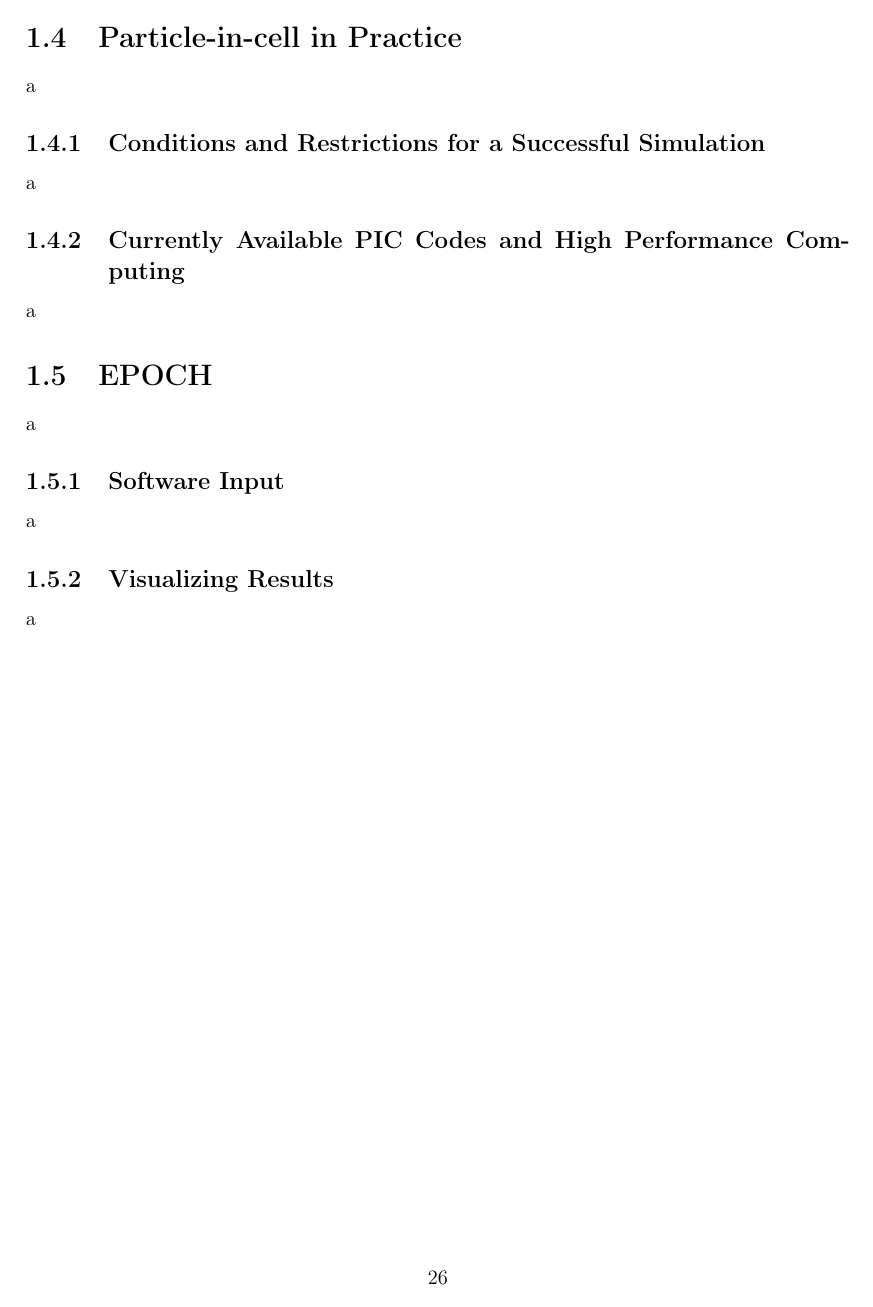
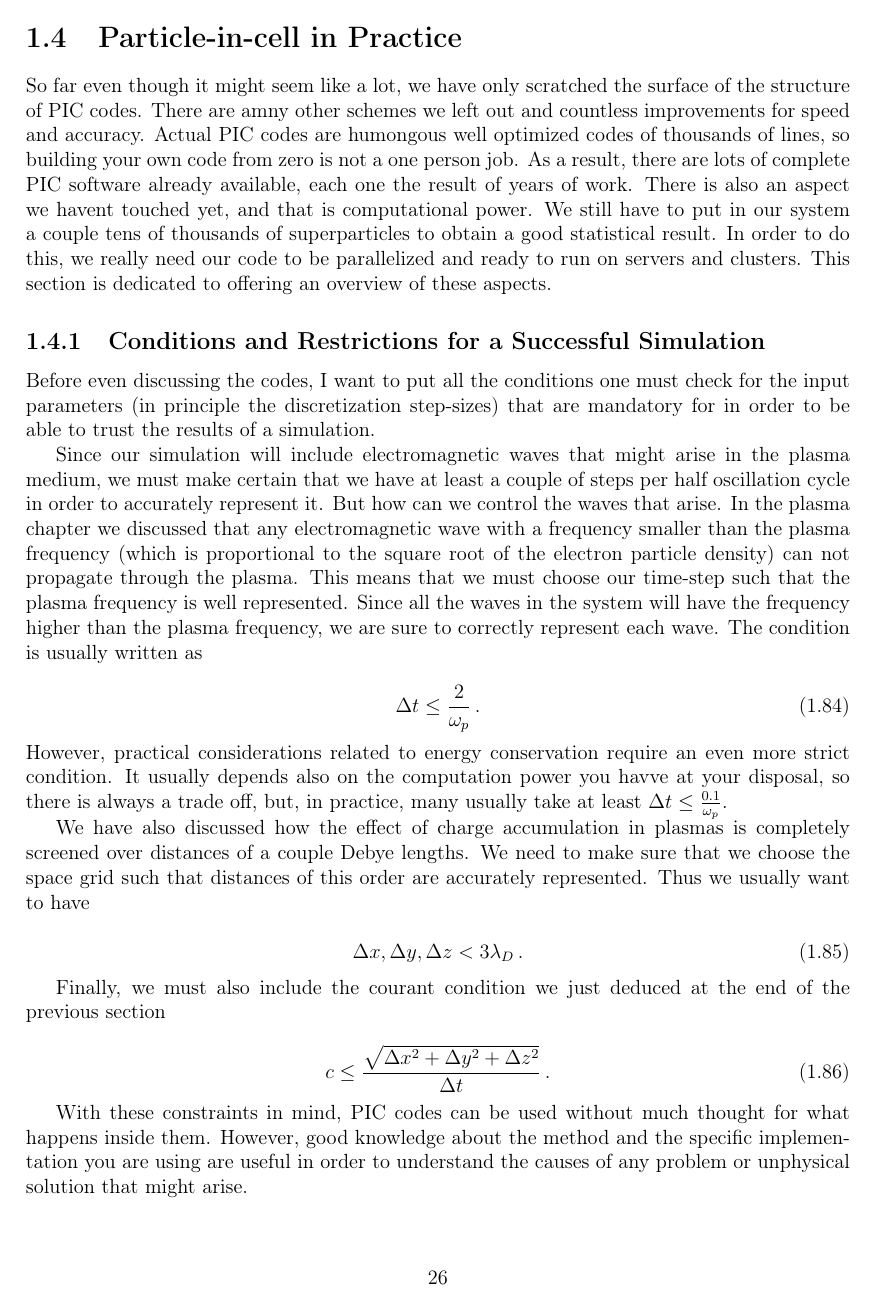
Before and after one commit to DolineanuMircea/Bachelor-Thesis, a LaTeX figure (manuscript/n-methods.tex): page 26 of 26 before the commit and page 26 of 27 after it. Compiled offline with pdfLaTeX.

Commit message:
Conditions for simulations finished

```diff
--- a/manuscript/n-methods.tex
+++ b/manuscript/n-methods.tex
@@ -1219,9 +1219,32 @@
 \end{equation}
 
 \section{Particle-in-cell in Practice}
-a
+So far even though it might seem like a lot, we have only scratched the surface of the structure of PIC codes. There are amny other schemes we left out and countless improvements for speed and accuracy. Actual PIC codes are humongous well optimized codes of thousands of lines, so building your own code from zero is not a one person job. As a result, there are lots of complete PIC software already available, each one the result of years of work. There is also an aspect we havent touched yet, and that is computational power. We still have to put in our system a couple tens of thousands of superparticles to obtain a good statistical result. In order to do this, we really need our code to be parallelized and ready to run on servers and clusters. This section is dedicated to offering an overview of these aspects.
+
 \subsection{Conditions and Restrictions for a Successful Simulation}
-a
+Before even discussing the codes, I want to put all the conditions one must check for the input parameters (in principle the discretization step-sizes) that are mandatory for in order to be able to trust the results of a simulation.
+
+Since our simulation will include electromagnetic waves that might arise in the plasma medium, we must make certain that we have at least a couple of steps per half oscillation cycle in order to accurately represent it. But how can we control the waves that arise. In the plasma chapter we discussed that any electromagnetic wave with a frequency smaller than the plasma frequency (which is proportional to the square root of the electron particle density) can not propagate through the plasma. This means that we must choose our time-step such that the plasma frequency is well represented. Since all the waves in the system will have the frequency higher than the plasma frequency, we are sure to correctly represent each wave. The condition is usually written as
+
+\begin{equation}
+  \Delta t \leq \frac{2}{\omega_p}\,.
+\end{equation}
+However, practical considerations related to energy conservation require an even more strict condition. It usually depends also on the computation power you havve at your disposal, so there is always a trade off, but, in practice, many usually take at least \(\Delta t \leq \frac{0.1}{\omega_p}\).
+
+We have also discussed how the effect of charge accumulation in plasmas is completely screened over distances of a couple Debye lengths. We need to make sure that we choose the space grid such that distances of this order are accurately represented. Thus we usually want to have
+
+\begin{equation}
+  \Delta x, \Delta y, \Delta z < 3 \lambda_D\,.
+\end{equation}
+
+Finally, we must also include the courant condition we just deduced at the end of the previous section
+
+\begin{equation}
+  c \leq \frac{\sqrt{\Delta x^2 + \Delta y^2 + \Delta z^2}}{\Delta t}\,.
+\end{equation}
+
+With these constraints in mind, PIC codes can be used without much thought for what happens inside them. However, good knowledge about the method and the specific implementation you are using are useful in order to understand the causes of any problem or unphysical solution that might arise.
+
 \subsection{Currently Available PIC Codes and High Performance Computing}
 a
 
```
Also changed, not shown: manuscript/thesis.pdf.
